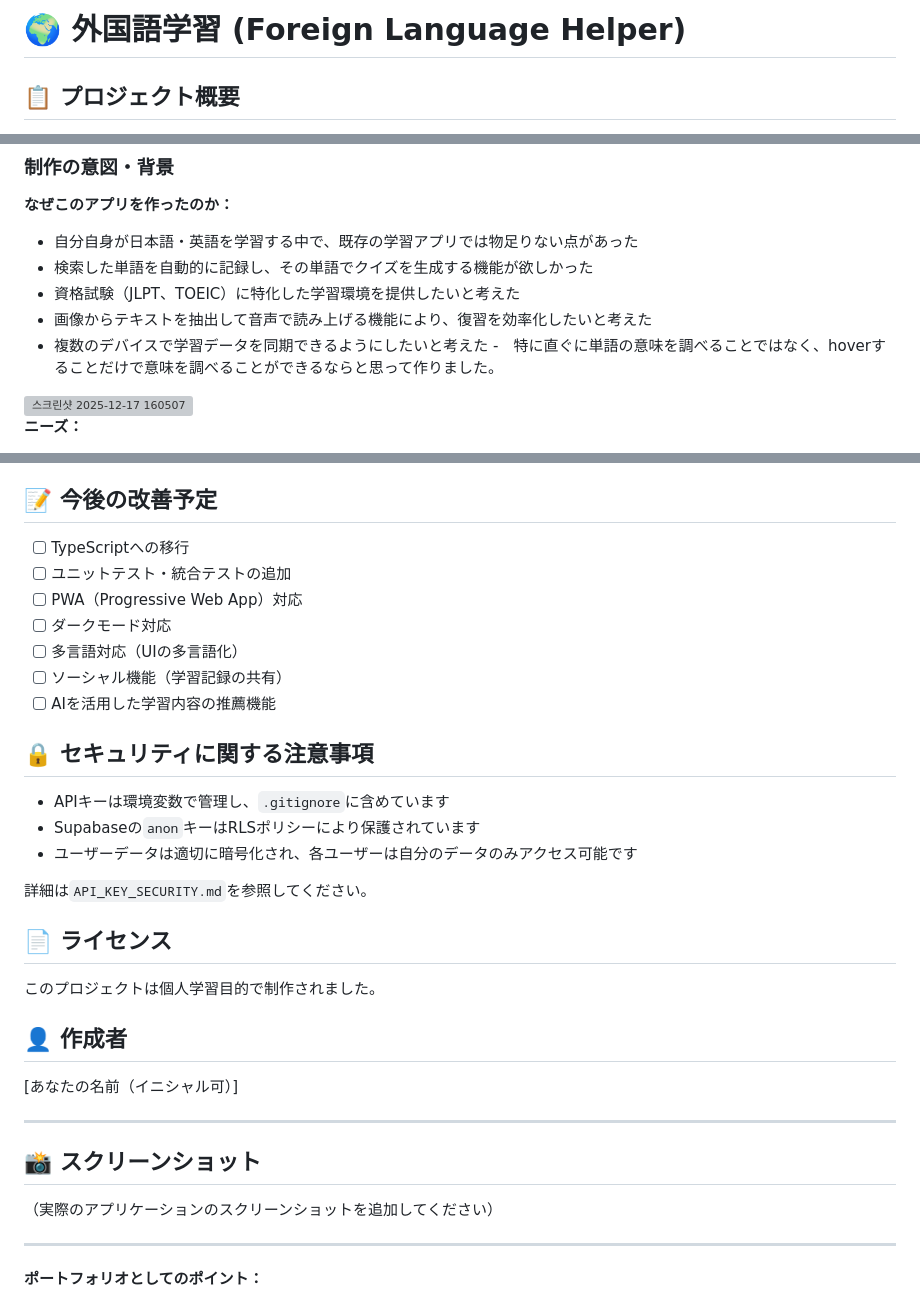
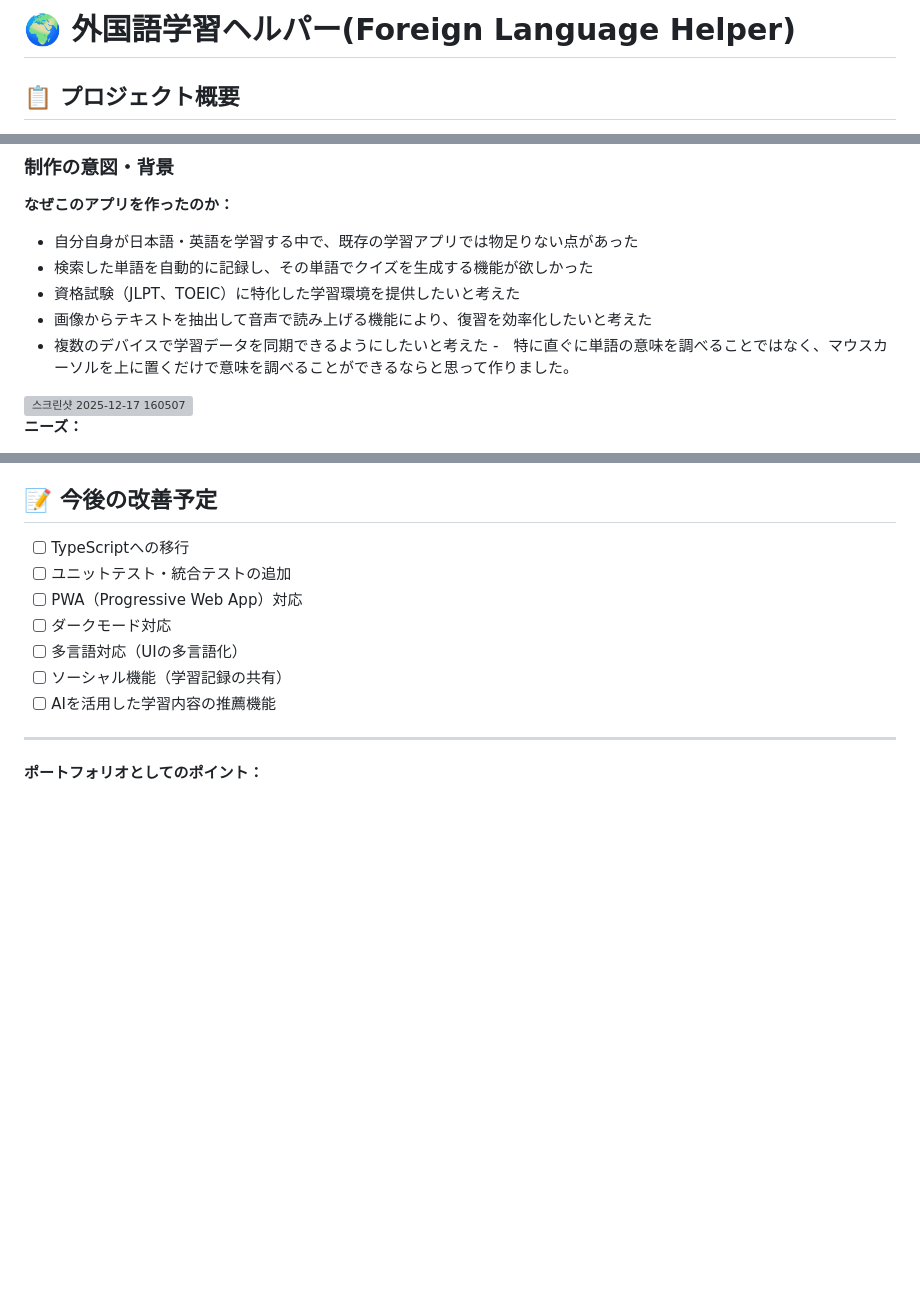
Before and after one commit to Niceguyhelpsbeginner/foreign_lang_helper, a Markdown page: README.md, 3 parts joined by grey strips. Rendered like a GitHub page; blank space fills up the shorter version; grey boxes are pictures that could not be loaded.

Commit message:
리드미 지적사항 수정

```diff
--- a/README.md
+++ b/README.md
@@ -1,4 +1,4 @@
-# 🌍 外国語学習 (Foreign Language Helper)
+# 🌍 外国語学習ヘルパー(Foreign Language Helper)
 
 ## 📋 プロジェクト概要
 
@@ -13,7 +13,7 @@
 - 資格試験（JLPT、TOEIC）に特化した学習環境を提供したいと考えた
 - 画像からテキストを抽出して音声で読み上げる機能により、復習を効率化したいと考えた
 - 複数のデバイスで学習データを同期できるようにしたいと考えた
--　特に直ぐに単語の意味を調べることではなく、hoverすることだけで意味を調べることができるならと思って作りました。
+-　特に直ぐに単語の意味を調べることではなく、マウスカーソルを上に置くだけで意味を調べることができるならと思って作りました。
 <img width="695" height="793" alt="스크린샷 2025-12-17 160507" src="https://github.com/user-attachments/assets/0ad5473d-1884-484f-8a2e-00272bfc9efb" />
 
 
@@ -258,28 +258,6 @@ foreign_lang_helper/
 - [ ] ソーシャル機能（学習記録の共有）
 - [ ] AIを活用した学習内容の推薦機能
 
-## 🔒 セキュリティに関する注意事項
-
-- APIキーは環境変数で管理し、`.gitignore`に含めています
-- Supabaseの`anon`キーはRLSポリシーにより保護されています
-- ユーザーデータは適切に暗号化され、各ユーザーは自分のデータのみアクセス可能です
-
-詳細は`API_KEY_SECURITY.md`を参照してください。
-
-## 📄 ライセンス
-
-このプロジェクトは個人学習目的で制作されました。
-
-## 👤 作成者
-
-[あなたの名前（イニシャル可）]
-
----
-
-## 📸 スクリーンショット
-
-（実際のアプリケーションのスクリーンショットを追加してください）
-
 ---
 
 **ポートフォリオとしてのポイント：**
```
